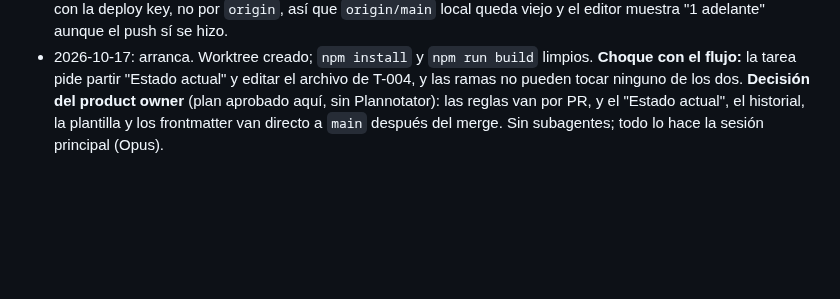
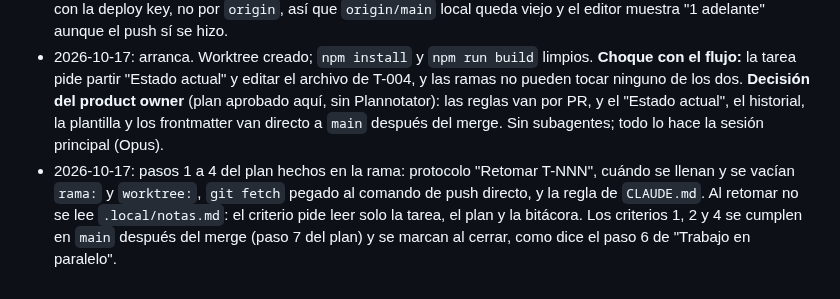
Before and after one commit to carlosuscanga/trick-r-treat, a Markdown page: docs/tareas/T-046-retomar-tareas-en-sesion-nueva.md, the part around one of its changes. Drawn GitHub-style; blank space fills up the shorter version.

Commit message:
T-046: marca el criterio del protocolo y anota la bitácora
Co-Authored-By: Claude Opus 5.5 <noreply@anthropic.com>
Claude-Session: https://claude.ai/code/session_016ZxynWio8Ey2LNa7FNos8n

```diff
--- a/docs/tareas/T-046-retomar-tareas-en-sesion-nueva.md
+++ b/docs/tareas/T-046-retomar-tareas-en-sesion-nueva.md
@@ -35,3 +35,4 @@ Hoy "Estado actual" mezcla lo vigente con el historial de cada sesión, y crece.
 - 2026-10-17: creada. El product owner preguntó si retomar con "retoma T-NNN" era eficiente. Se hace al abrir la siguiente ventana de uso, porque la actual estaba al 96%.
 - 2026-10-17: incluir en el protocolo un `git fetch` después de cada push directo a `main`. Ese push va por URL con la deploy key, no por `origin`, así que `origin/main` local queda viejo y el editor muestra "1 adelante" aunque el push sí se hizo.
 - 2026-10-17: arranca. Worktree creado; `npm install` y `npm run build` limpios. **Choque con el flujo:** la tarea pide partir "Estado actual" y editar el archivo de T-004, y las ramas no pueden tocar ninguno de los dos. **Decisión del product owner** (plan aprobado aquí, sin Plannotator): las reglas van por PR, y el "Estado actual", el historial, la plantilla y los frontmatter van directo a `main` después del merge. Sin subagentes; todo lo hace la sesión principal (Opus).
+- 2026-10-17: pasos 1 a 4 del plan hechos en la rama: protocolo "Retomar T-NNN", cuándo se llenan y se vacían `rama:` y `worktree:`, `git fetch` pegado al comando de push directo, y la regla de `CLAUDE.md`. Al retomar no se lee `.local/notas.md`: el criterio pide leer solo la tarea, el plan y la bitácora. Los criterios 1, 2 y 4 se cumplen en `main` después del merge (paso 7 del plan) y se marcan al cerrar, como dice el paso 6 de "Trabajo en paralelo".
```
Also changed, not shown: other parts of docs/tareas/T-046-retomar-tareas-en-sesion-nueva.md (+1 -1 lines).
